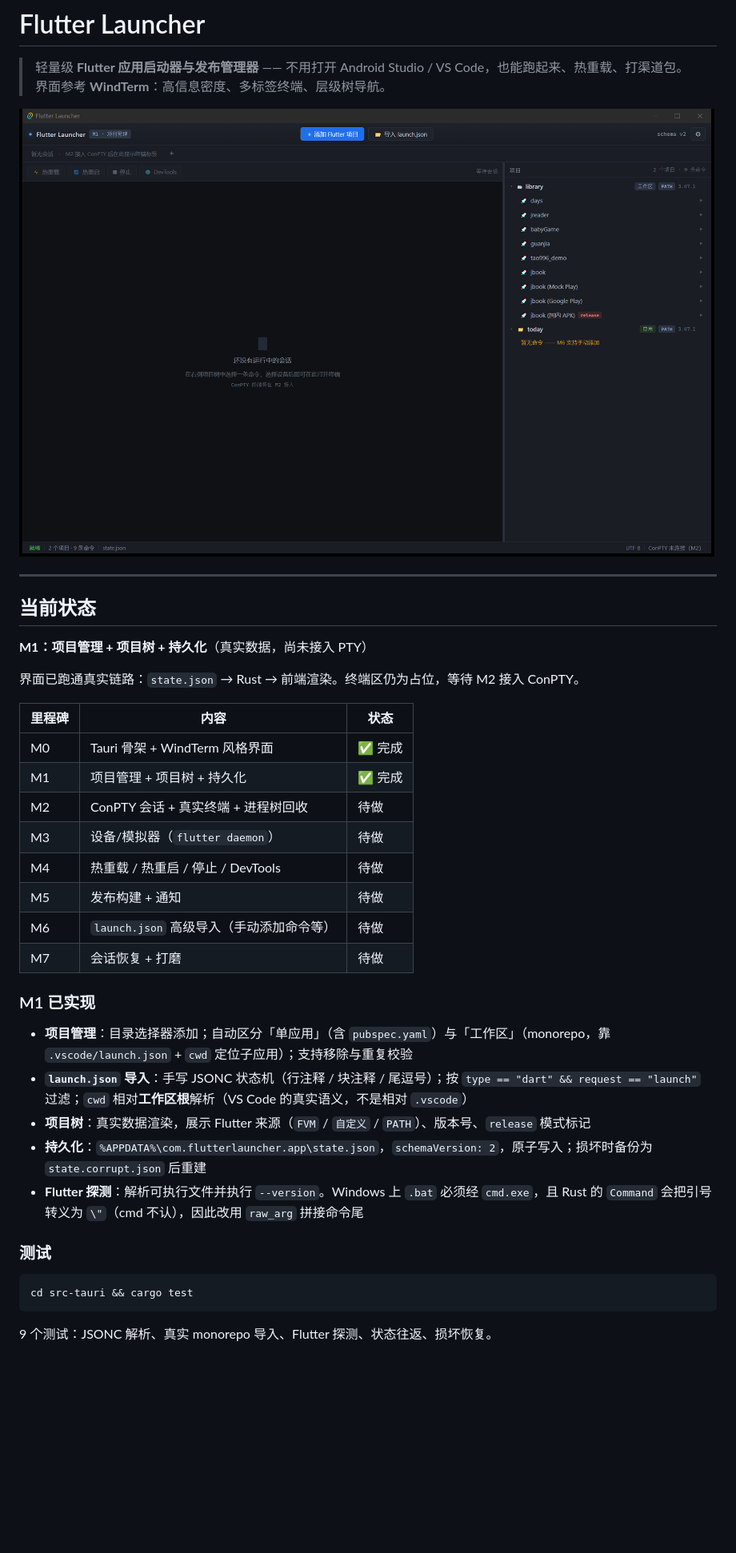
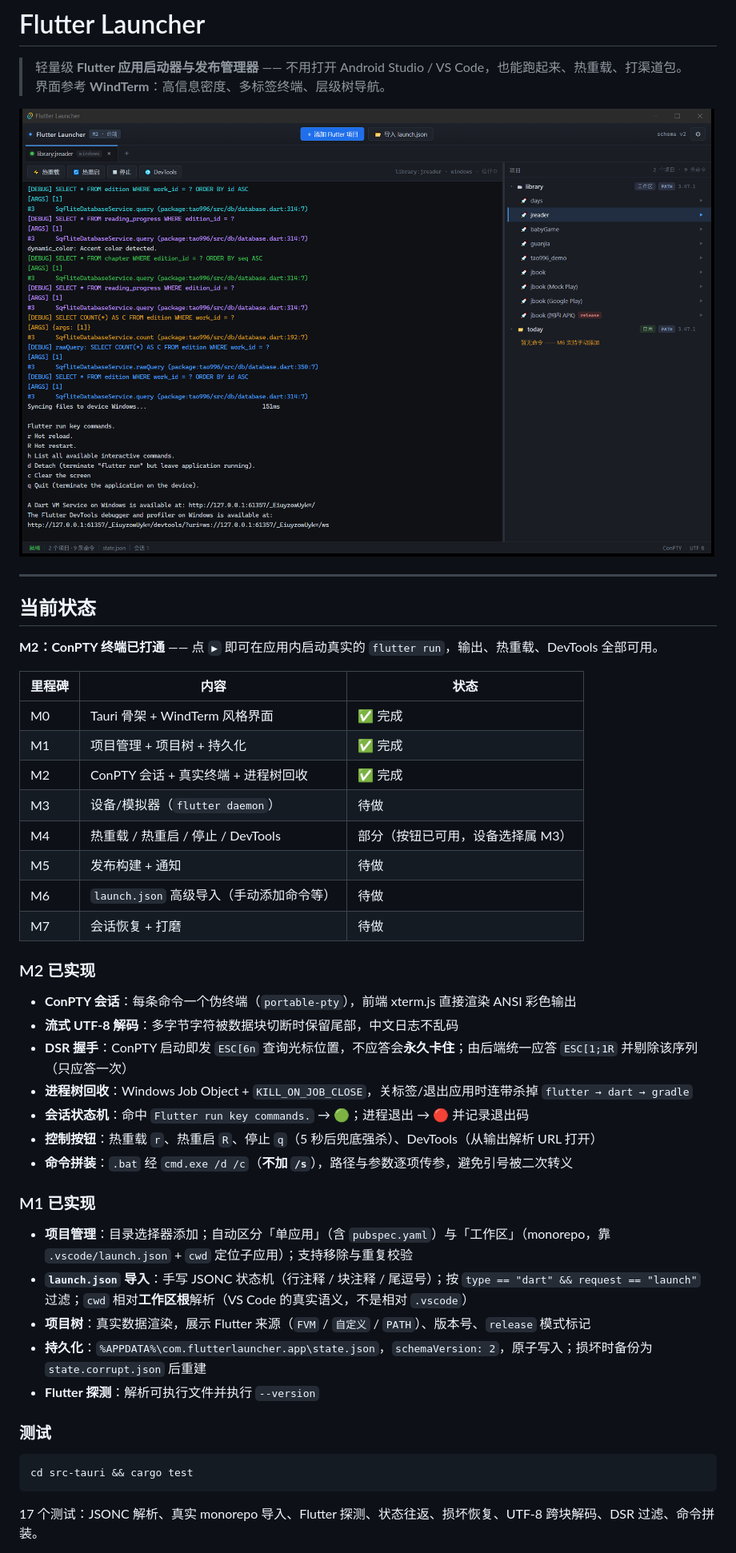
Before and after one commit to tao996/AppDeck, a Markdown page: README.md, the part around the change printed below. Shown: that part at 80% size. Rendered like a GitHub page; pictures changed too: docs/shot-m2.png (added); blank space fills up the shorter version.

````diff
--- a/README.md
+++ b/README.md
@@ -3,26 +3,34 @@
 > 轻量级 **Flutter 应用启动器与发布管理器** —— 不用打开 Android Studio / VS Code，也能跑起来、热重载、打渠道包。
 > 界面参考 **WindTerm**：高信息密度、多标签终端、层级树导航。
 
-![界面截图](docs/shot-m1.png)
+![界面截图](docs/shot-m2.png)
 
 ---
 
 ## 当前状态
 
-**M1：项目管理 + 项目树 + 持久化**（真实数据，尚未接入 PTY）
-
-界面已跑通真实链路：`state.json` → Rust → 前端渲染。终端区仍为占位，等待 M2 接入 ConPTY。
+**M2：ConPTY 终端已打通** —— 点 `▶` 即可在应用内启动真实的 `flutter run`，输出、热重载、DevTools 全部可用。
 
 | 里程碑 | 内容 | 状态 |
 |---|---|---|
 | M0 | Tauri 骨架 + WindTerm 风格界面 | ✅ 完成 |
 | M1 | 项目管理 + 项目树 + 持久化 | ✅ 完成 |
-| M2 | ConPTY 会话 + 真实终端 + 进程树回收 | 待做 |
+| M2 | ConPTY 会话 + 真实终端 + 进程树回收 | ✅ 完成 |
 | M3 | 设备/模拟器（`flutter daemon`） | 待做 |
-| M4 | 热重载 / 热重启 / 停止 / DevTools | 待做 |
+| M4 | 热重载 / 热重启 / 停止 / DevTools | 部分（按钮已可用，设备选择属 M3） |
 | M5 | 发布构建 + 通知 | 待做 |
 | M6 | `launch.json` 高级导入（手动添加命令等） | 待做 |
 | M7 | 会话恢复 + 打磨 | 待做 |
+
+### M2 已实现
+
+- **ConPTY 会话**：每条命令一个伪终端（`portable-pty`），前端 xterm.js 直接渲染 ANSI 彩色输出
+- **流式 UTF-8 解码**：多字节字符被数据块切断时保留尾部，中文日志不乱码
+- **DSR 握手**：ConPTY 启动即发 `ESC[6n` 查询光标位置，不应答会**永久卡住**；由后端统一应答 `ESC[1;1R` 并剔除该序列（只应答一次）
+- **进程树回收**：Windows Job Object + `KILL_ON_JOB_CLOSE`，关标签/退出应用时连带杀掉 `flutter → dart → gradle`
+- **会话状态机**：命中 `Flutter run key commands.` → 🟢；进程退出 → 🔴 并记录退出码
+- **控制按钮**：热重载 `r`、热重启 `R`、停止 `q`（5 秒后兜底强杀）、DevTools（从输出解析 URL 打开）
+- **命令拼装**：`.bat` 经 `cmd.exe /d /c`（**不加 `/s`**），路径与参数逐项传参，避免引号被二次转义
 
 ### M1 已实现
 
@@ -30,7 +38,7 @@
 - **`launch.json` 导入**：手写 JSONC 状态机（行注释 / 块注释 / 尾逗号）；按 `type == "dart" && request == "launch"` 过滤；`cwd` 相对**工作区根**解析（VS Code 的真实语义，不是相对 `.vscode`）
 - **项目树**：真实数据渲染，展示 Flutter 来源（`FVM` / `自定义` / `PATH`）、版本号、`release` 模式标记
 - **持久化**：`%APPDATA%\com.flutterlauncher.app\state.json`，`schemaVersion: 2`，原子写入；损坏时备份为 `state.corrupt.json` 后重建
-- **Flutter 探测**：解析可执行文件并执行 `--version`。Windows 上 `.bat` 必须经 `cmd.exe`，且 Rust 的 `Command` 会把引号转义为 `\"`（cmd 不认），因此改用 `raw_arg` 拼接命令尾
+- **Flutter 探测**：解析可执行文件并执行 `--version`
 
 ### 测试
 
@@ -38,5 +46,5 @@
 cd src-tauri && cargo test
 ```
 
-9 个测试：JSONC 解析、真实 monorepo 导入、Flutter 探测、状态往返、损坏恢复。
+17 个测试：JSONC 解析、真实 monorepo 导入、Flutter 探测、状态往返、损坏恢复、UTF-8 跨块解码、DSR 过滤、命令拼装。
 
````
Also changed, not shown: other parts of README.md (+9 -0 lines), readme_md_for_ai_agents.md (+27 -4 lines), 7 other files.
